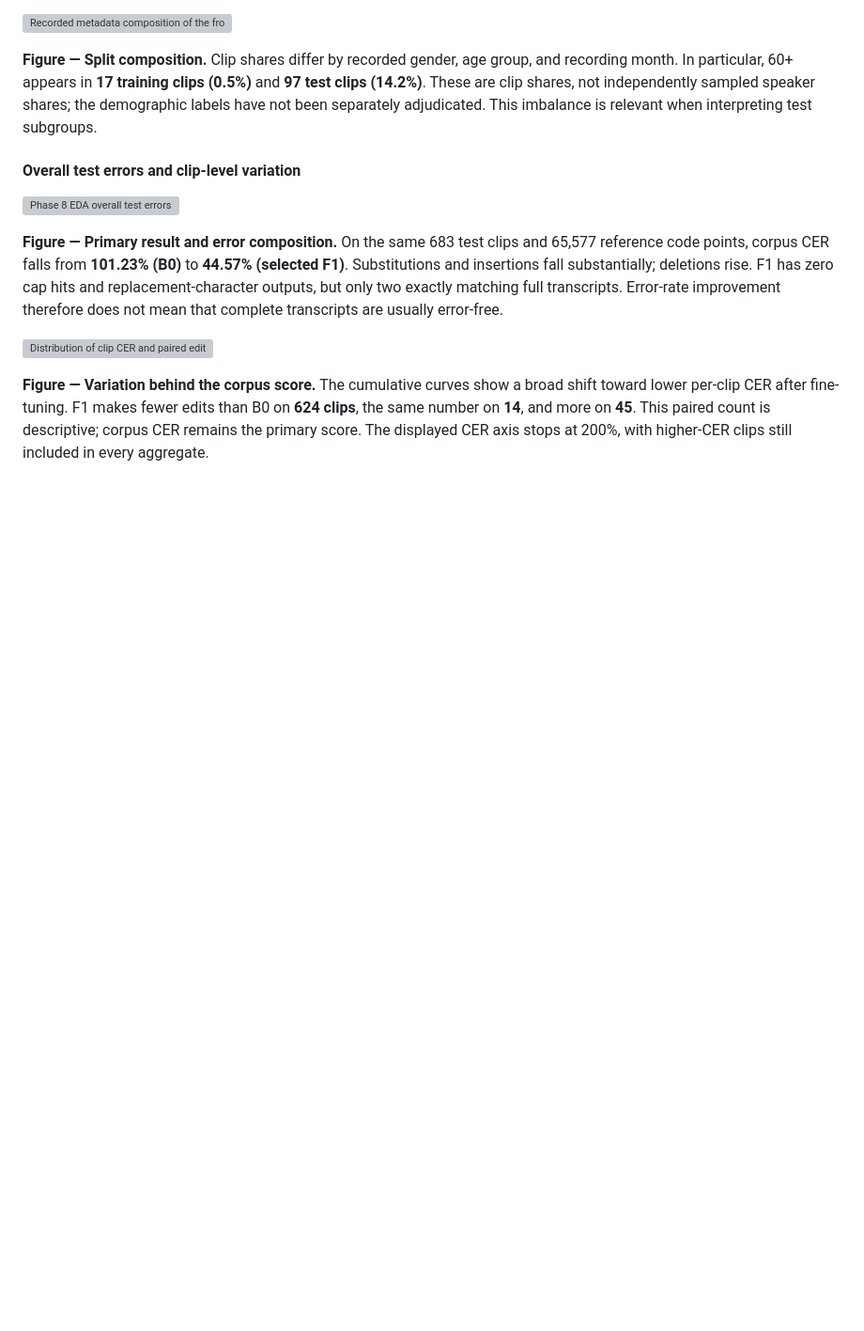
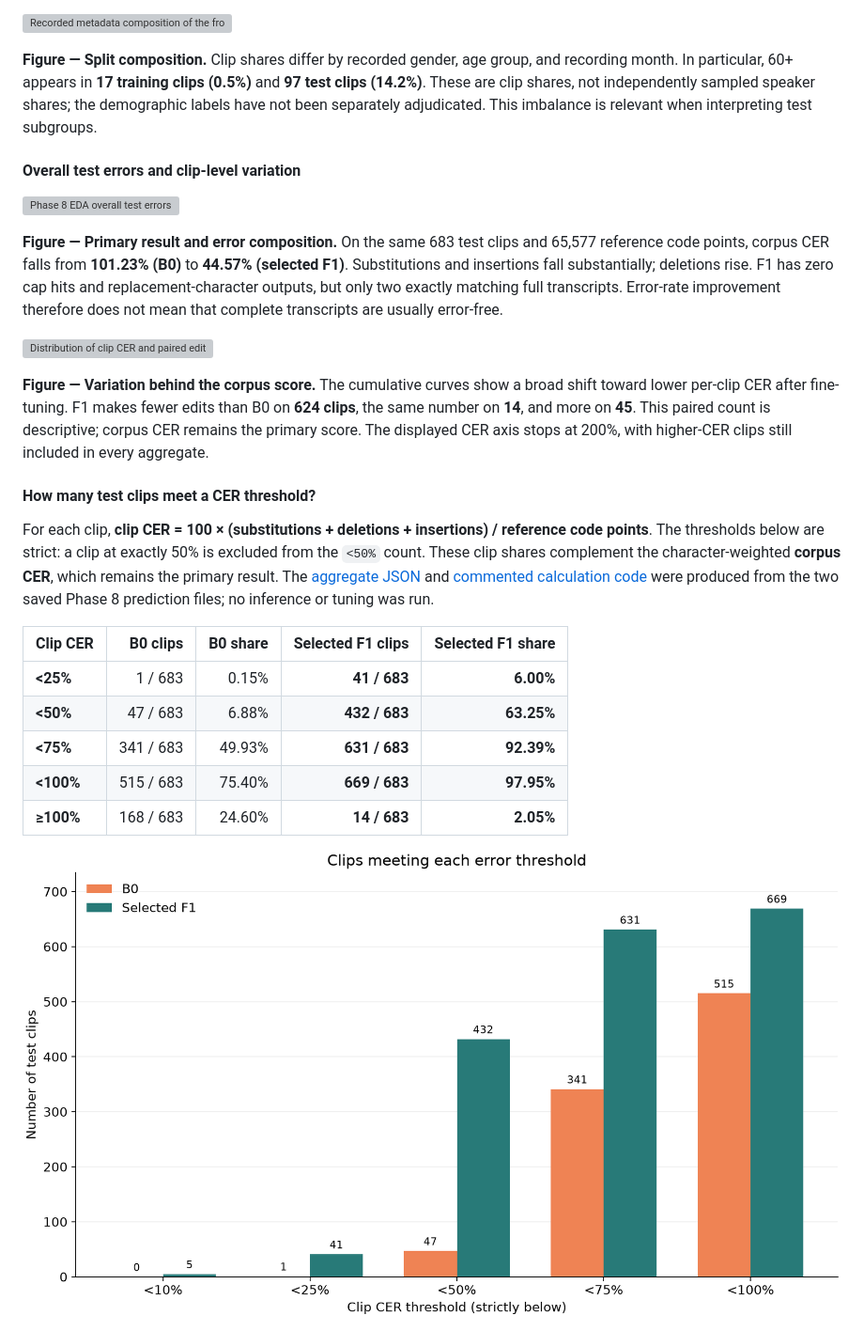
Before and after one commit to kanchanpotdar/BTP, a Markdown page: README.md, the part around one of its changes. Shown at 94% size. GitHub-like rendering; pictures changed too: assets/phase8/clip_cer_distribution/02_clip_cer_thresholds.png (added); blank space fills up the shorter version; grey boxes are pictures that could not be loaded.

Commit message:
Add held-out test clip CER distribution analysis

```diff
--- a/README.md
+++ b/README.md
@@ -903,3 +903,17 @@ The [self-contained EDA notebook](notebooks/Phase-8-Descriptive-EDA-Public.ipynb
 
 **Figure — Variation behind the corpus score.** The cumulative curves show a broad shift toward lower per-clip CER after fine-tuning. F1 makes fewer edits than B0 on **624 clips**, the same number on **14**, and more on **45**. This paired count is descriptive; corpus CER remains the primary score. The displayed CER axis stops at 200%, with higher-CER clips still included in every aggregate.
 
+#### How many test clips meet a CER threshold?
+
+For each clip, **clip CER = 100 × (substitutions + deletions + insertions) / reference code points**. The thresholds below are strict: a clip at exactly 50% is excluded from the `<50%` count. These clip shares complement the character-weighted **corpus CER**, which remains the primary result. The [aggregate JSON](assets/phase8/clip_cer_distribution/clip_cer_distribution_aggregate.json) and [commented calculation code](scripts/phase8_clip_cer_distribution.py) were produced from the two saved Phase 8 prediction files; no inference or tuning was run.
+
+| Clip CER | B0 clips | B0 share | Selected F1 clips | Selected F1 share |
+|---|---:|---:|---:|---:|
+| **<25%** | 1 / 683 | 0.15% | **41 / 683** | **6.00%** |
+| **<50%** | 47 / 683 | 6.88% | **432 / 683** | **63.25%** |
+| **<75%** | 341 / 683 | 49.93% | **631 / 683** | **92.39%** |
+| **<100%** | 515 / 683 | 75.40% | **669 / 683** | **97.95%** |
+| **≥100%** | 168 / 683 | 24.60% | **14 / 683** | **2.05%** |
+
+![Number of test clips below each CER threshold](assets/phase8/clip_cer_distribution/02_clip_cer_thresholds.png)
+
```
Also changed, not shown: other parts of README.md (+14 -0 lines), assets/phase8/clip_cer_distribution/01_clip_cer_cumulative.png (added), assets/phase8/clip_cer_distribution/03_clip_cer_quantiles.png (added), assets/phase8/clip_cer_distribution/04_clip_cer_bands.png (added), 2 other files.
